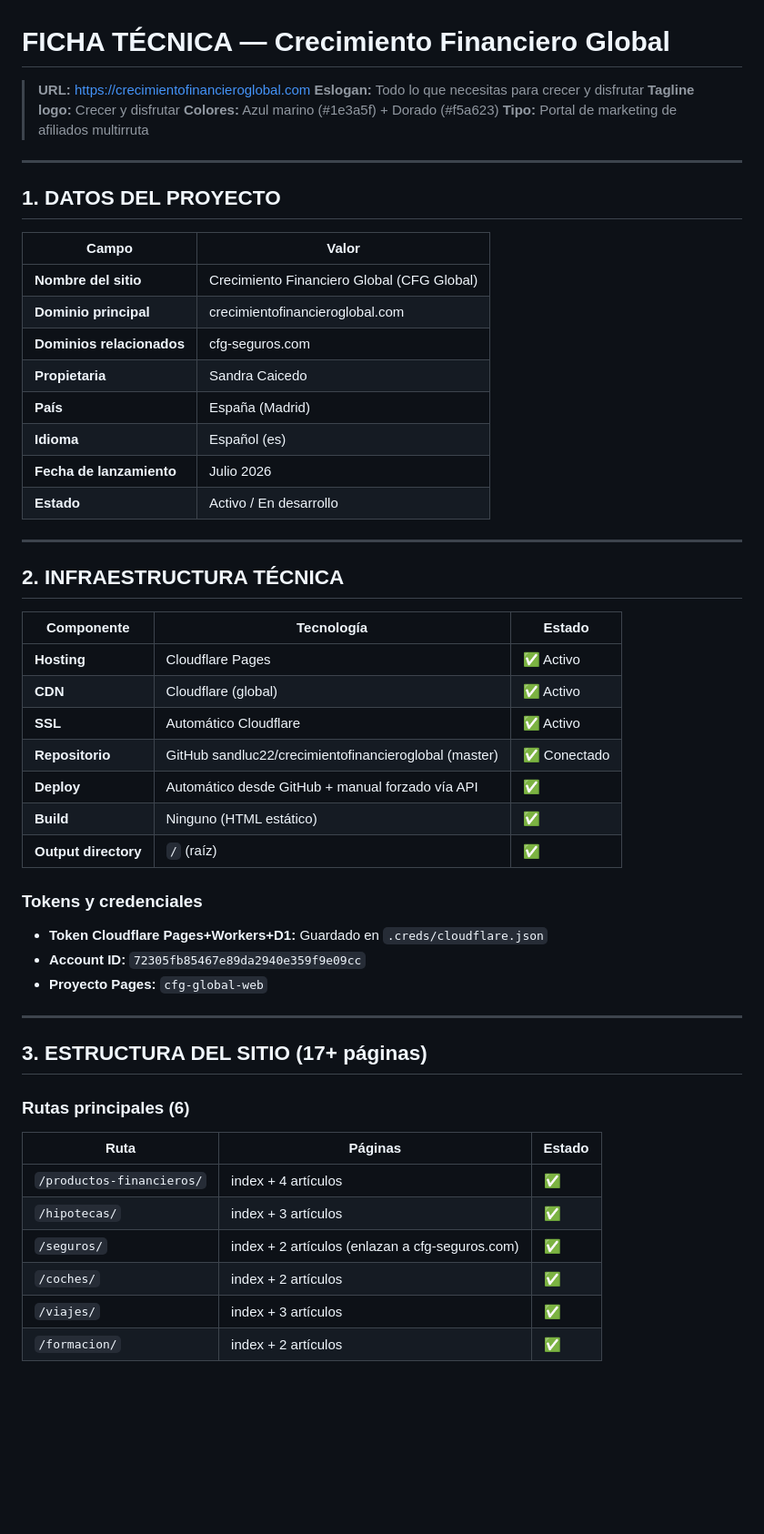
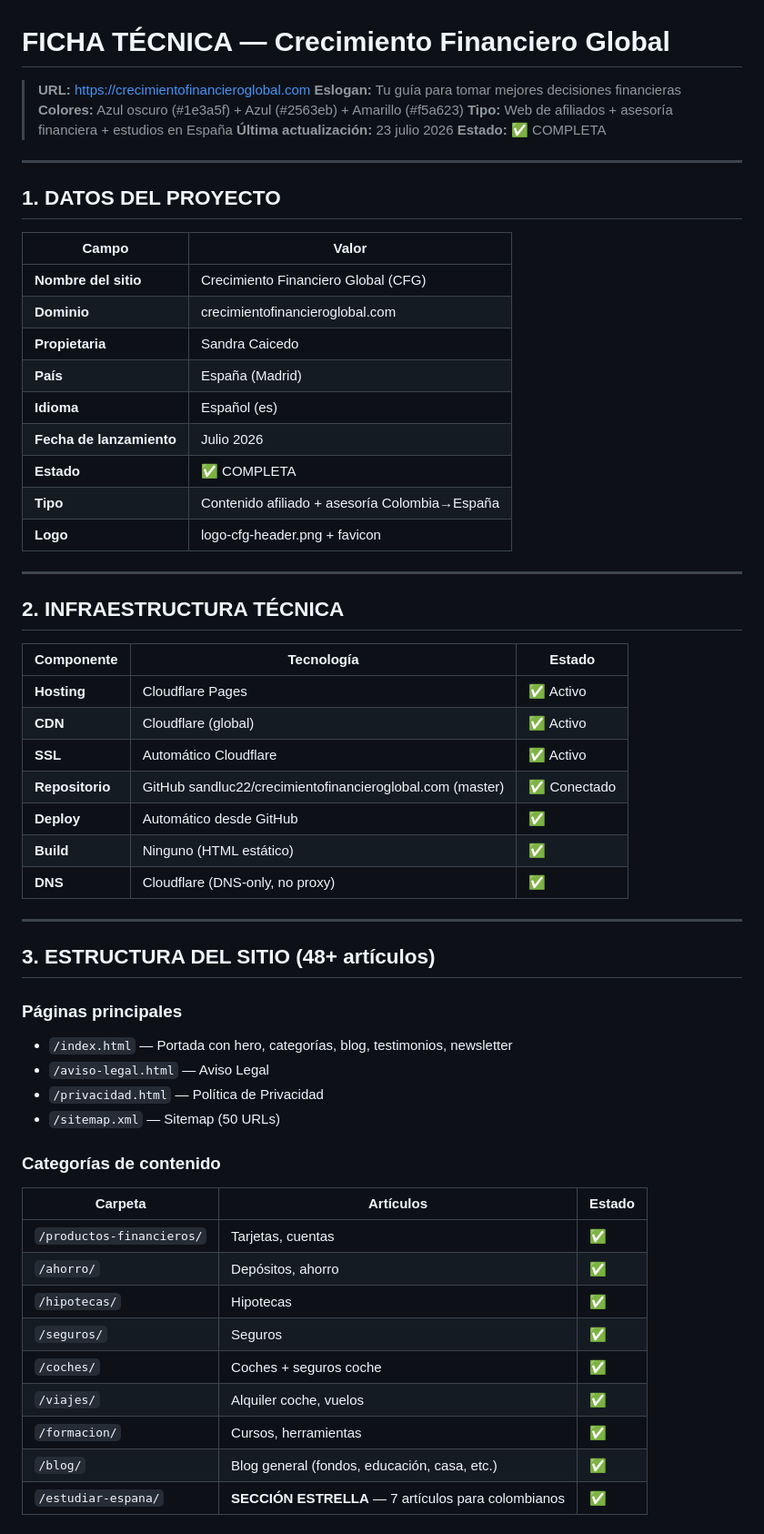
Before and after one commit to sandluc22/crecimientofinancieroglobal, a Markdown page: FICHA_TECNICA.md, the part around one of its changes. Shown at 91% size. Rendered like a GitHub page; blank space fills up the shorter version.

```diff
--- a/FICHA_TECNICA.md
+++ b/FICHA_TECNICA.md
@@ -1,10 +1,11 @@
 # FICHA TÉCNICA — Crecimiento Financiero Global
 
 > **URL:** https://crecimientofinancieroglobal.com
-> **Eslogan:** Todo lo que necesitas para crecer y disfrutar
-> **Tagline logo:** Crecer y disfrutar
-> **Colores:** Azul marino (#1e3a5f) + Dorado (#f5a623)
-> **Tipo:** Portal de marketing de afiliados multirruta
+> **Eslogan:** Tu guía para tomar mejores decisiones financieras
+> **Colores:** Azul oscuro (#1e3a5f) + Azul (#2563eb) + Amarillo (#f5a623)
+> **Tipo:** Web de afiliados + asesoría financiera + estudios en España
+> **Última actualización:** 23 julio 2026
+> **Estado:** ✅ COMPLETA
 
 ---
 
@@ -12,14 +13,15 @@
 
 | Campo | Valor |
 |---|---|
-| **Nombre del sitio** | Crecimiento Financiero Global (CFG Global) |
-| **Dominio principal** | crecimientofinancieroglobal.com |
-| **Dominios relacionados** | cfg-seguros.com |
+| **Nombre del sitio** | Crecimiento Financiero Global (CFG) |
+| **Dominio** | crecimientofinancieroglobal.com |
 | **Propietaria** | Sandra Caicedo |
 | **País** | España (Madrid) |
 | **Idioma** | Español (es) |
 | **Fecha de lanzamiento** | Julio 2026 |
-| **Estado** | Activo / En desarrollo |
+| **Estado** | ✅ COMPLETA |
+| **Tipo** | Contenido afiliado + asesoría Colombia→España |
+| **Logo** | logo-cfg-header.png + favicon |
 
 ---
 
@@ -30,27 +32,32 @@
 | **Hosting** | Cloudflare Pages | ✅ Activo |
 | **CDN** | Cloudflare (global) | ✅ Activo |
 | **SSL** | Automático Cloudflare | ✅ Activo |
-| **Repositorio** | GitHub sandluc22/crecimientofinancieroglobal (master) | ✅ Conectado |
-| **Deploy** | Automático desde GitHub + manual forzado vía API | ✅ |
+| **Repositorio** | GitHub sandluc22/crecimientofinancieroglobal.com (master) | ✅ Conectado |
+| **Deploy** | Automático desde GitHub | ✅ |
 | **Build** | Ninguno (HTML estático) | ✅ |
-| **Output directory** | `/` (raíz) | ✅ |
-
-### Tokens y credenciales
-- **Token Cloudflare Pages+Workers+D1:** Guardado en `.creds/cloudflare.json`
-- **Account ID:** `72305fb85467e89da2940e359f9e09cc`
-- **Proyecto Pages:** `cfg-global-web`
+| **DNS** | Cloudflare (DNS-only, no proxy) | ✅ |
 
 ---
 
-## 3. ESTRUCTURA DEL SITIO (17+ páginas)
+## 3. ESTRUCTURA DEL SITIO (48+ artículos)
 
-### Rutas principales (6)
-| Ruta | Páginas | Estado |
+### Páginas principales
+- `/index.html` — Portada con hero, categorías, blog, testimonios, newsletter
+- `/aviso-legal.html` — Aviso Legal
+- `/privacidad.html` — Política de Privacidad
+- `/sitemap.xml` — Sitemap (50 URLs)
+
+### Categorías de contenido
+
+| Carpeta | Artículos | Estado |
 |---|---|---|
-| `/productos-financieros/` | index + 4 artículos | ✅ |
-| `/hipotecas/` | index + 3 artículos | ✅ |
-| `/seguros/` | index + 2 artículos (enlazan a cfg-seguros.com) | ✅ |
-| `/coches/` | index + 2 artículos | ✅ |
-| `/viajes/` | index + 3 artículos | ✅ |
-| `/formacion/` | index + 2 artículos | ✅ |
+| `/productos-financieros/` | Tarjetas, cuentas | ✅ |
+| `/ahorro/` | Depósitos, ahorro | ✅ |
+| `/hipotecas/` | Hipotecas | ✅ |
+| `/seguros/` | Seguros | ✅ |
+| `/coches/` | Coches + seguros coche | ✅ |
+| `/viajes/` | Alquiler coche, vuelos | ✅ |
+| `/formacion/` | Cursos, herramientas | ✅ |
+| `/blog/` | Blog general (fondos, educación, casa, etc.) | ✅ |
+| `/estudiar-espana/` | **SECCIÓN ESTRELLA** — 7 artículos para colombianos | ✅ |
 
```
Also changed, not shown: other parts of FICHA_TECNICA.md (+57 -91 lines).
